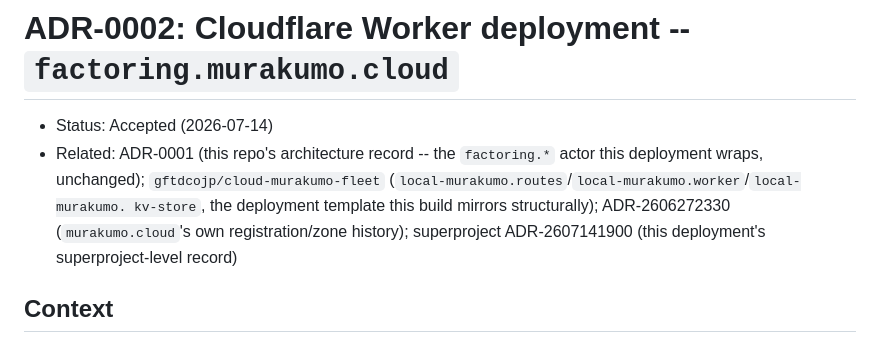
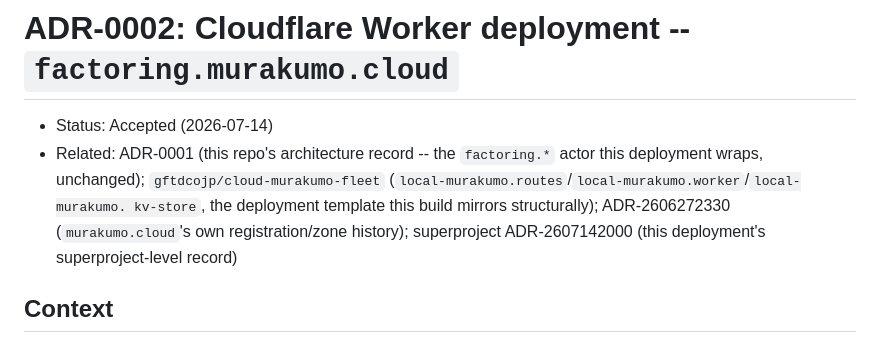
Before and after one commit to cloud-itonami/cloud-itonami-isic-6493, a Markdown page: docs/adr/0002-cloudflare-worker-deployment.md, the part around the change. GitHub-like rendering.

Commit message:
docs(adr): fix superproject ADR reference (2607142000, not 2607141900)
The slug 2607141900 was free when this deployment's own ADR-0002 was
first written, but a concurrent session claimed it before this
deployment's superproject-level ADR could land -- the actual
superproject record is ADR-2607142000. Comment/doc-only fix.

Co-Authored-By: Claude Sonnet 5 <noreply@anthropic.com>

```diff
--- a/docs/adr/0002-cloudflare-worker-deployment.md
+++ b/docs/adr/0002-cloudflare-worker-deployment.md
@@ -6,7 +6,7 @@
   (`local-murakumo.routes`/`local-murakumo.worker`/`local-murakumo.
   kv-store`, the deployment template this build mirrors structurally);
   ADR-2606272330 (`murakumo.cloud`'s own registration/zone history);
-  superproject ADR-2607141900 (this deployment's superproject-level
+  superproject ADR-2607142000 (this deployment's superproject-level
   record)
 
 ## Context
```
